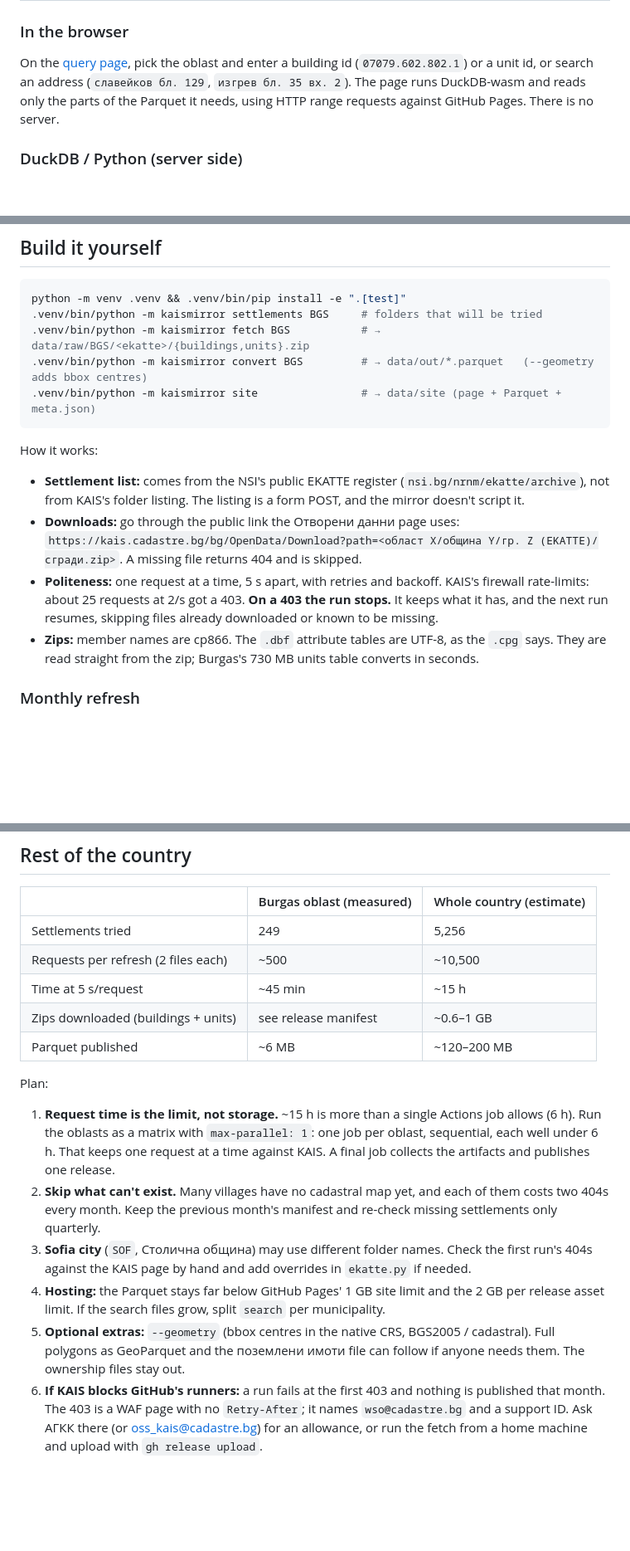
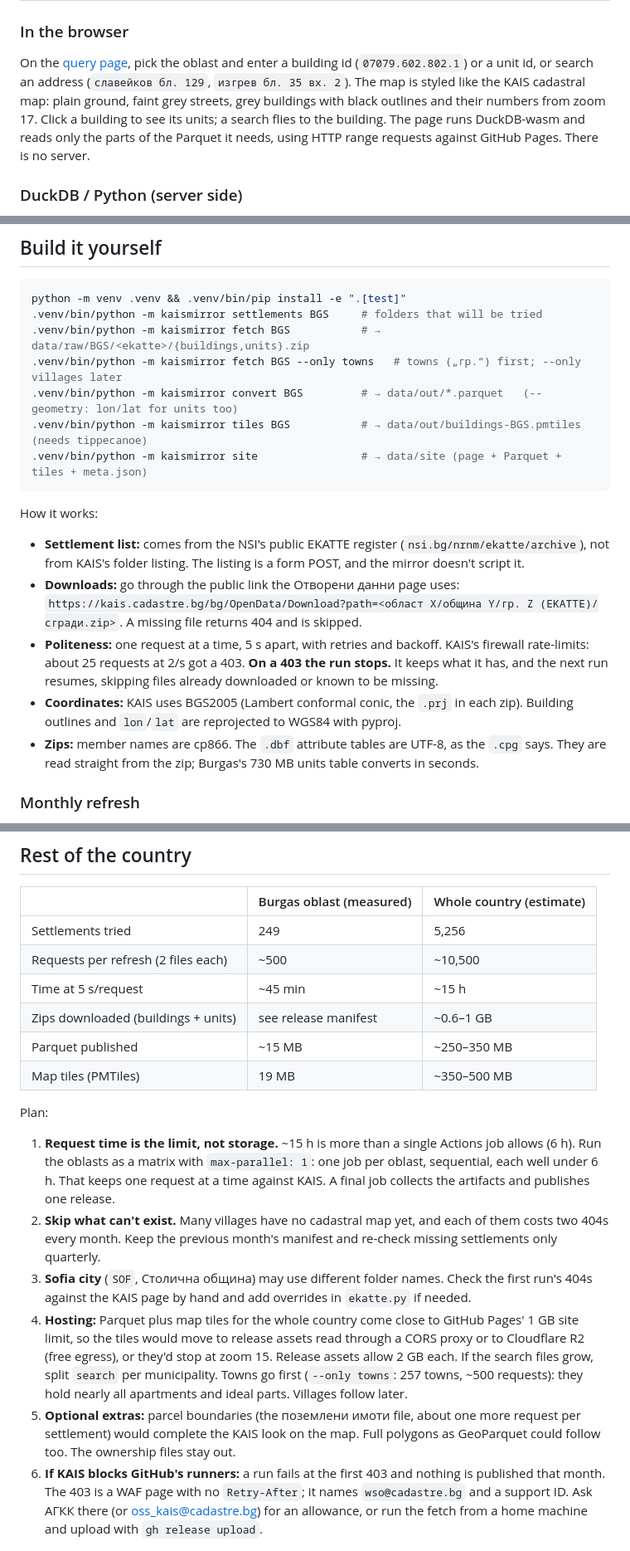
Before and after one commit to Rippanda12/kais-opendata-mirror, a Markdown page: README.md, 3 parts joined by grey strips. Shown at 83% size. Rendered like a GitHub page; blank space fills up the shorter version.

````diff
--- a/README.md
+++ b/README.md
@@ -92,7 +93,9 @@ what the register says, not as a checked distribution.
 
 On the [query page](https://rippanda12.github.io/kais-opendata-mirror/), pick the oblast and enter
 a building id (`07079.602.802.1`) or a unit id, or search an address
-(`славейков бл. 129`, `изгрев бл. 35 вх. 2`). The page runs DuckDB-wasm and reads only the parts
+(`славейков бл. 129`, `изгрев бл. 35 вх. 2`). The map is styled like the KAIS cadastral map: plain
+ground, faint grey streets, grey buildings with black outlines and their numbers from zoom 17.
+Click a building to see its units; a search flies to the building. The page runs DuckDB-wasm and reads only the parts
 of the Parquet it needs, using HTTP range requests against GitHub Pages. There is no server.
 
 ### DuckDB / Python (server side)
@@ -123,8 +126,10 @@ with the NSI register, or check the `ekatte` column of `search-<OBL>.parquet`.
 python -m venv .venv && .venv/bin/pip install -e ".[test]"
 .venv/bin/python -m kaismirror settlements BGS     # folders that will be tried
 .venv/bin/python -m kaismirror fetch BGS           # → data/raw/BGS/<ekatte>/{buildings,units}.zip
-.venv/bin/python -m kaismirror convert BGS         # → data/out/*.parquet   (--geometry adds bbox centres)
-.venv/bin/python -m kaismirror site                # → data/site (page + Parquet + meta.json)
+.venv/bin/python -m kaismirror fetch BGS --only towns   # towns („гр.“) first; --only villages later
+.venv/bin/python -m kaismirror convert BGS         # → data/out/*.parquet   (--geometry: lon/lat for units too)
+.venv/bin/python -m kaismirror tiles BGS           # → data/out/buildings-BGS.pmtiles (needs tippecanoe)
+.venv/bin/python -m kaismirror site                # → data/site (page + Parquet + tiles + meta.json)
 ```
 
 How it works:
@@ -138,6 +143,8 @@ How it works:
 - **Politeness:** one request at a time, 5 s apart, with retries and backoff. KAIS's firewall
   rate-limits: about 25 requests at 2/s got a 403. **On a 403 the run stops.** It keeps what it has,
   and the next run resumes, skipping files already downloaded or known to be missing.
+- **Coordinates:** KAIS uses BGS2005 (Lambert conformal conic, the `.prj` in each zip). Building
+  outlines and `lon`/`lat` are reprojected to WGS84 with pyproj.
 - **Zips:** member names are cp866. The `.dbf` attribute tables are UTF-8, as the `.cpg` says. They
   are read straight from the zip; Burgas's 730 MB units table converts in seconds.
 
@@ -157,7 +164,8 @@ without touching KAIS.
 | Requests per refresh (2 files each) | ~500 | ~10,500 |
 | Time at 5 s/request | ~45 min | ~15 h |
 | Zips downloaded (buildings + units) | see release manifest | ~0.6–1 GB |
-| Parquet published | ~6 MB | ~120–200 MB |
+| Parquet published | ~15 MB | ~250–350 MB |
+| Map tiles (PMTiles) | 19 MB | ~350–500 MB |
 
 Plan:
 
@@ -170,10 +178,14 @@ Plan:
    quarterly.
 3. **Sofia city** (`SOF`, Столична община) may use different folder names. Check the first run's
    404s against the KAIS page by hand and add overrides in `ekatte.py` if needed.
-4. **Hosting:** the Parquet stays far below GitHub Pages' 1 GB site limit and the 2 GB per release
-   asset limit. If the search files grow, split `search` per municipality.
-5. **Optional extras:** `--geometry` (bbox centres in the native CRS, BGS2005 / cadastral). Full
-   polygons as GeoParquet and the поземлени имоти file can follow if anyone needs them. The
+4. **Hosting:** Parquet plus map tiles for the whole country come close to GitHub Pages' 1 GB site
+   limit, so the tiles would move to release assets read through a CORS proxy or to Cloudflare R2
+   (free egress), or they'd stop at zoom 15. Release assets allow 2 GB each. If the search files
+   grow, split `search` per municipality.
+   Towns go first (`--only towns`: 257 towns, ~500 requests): they hold nearly all apartments and
+   ideal parts. Villages follow later.
+5. **Optional extras:** parcel boundaries (the поземлени имоти file, about one more request per
+   settlement) would complete the KAIS look on the map. Full polygons as GeoParquet could follow too. The
    ownership files stay out.
 6. **If KAIS blocks GitHub's runners:** a run fails at the first 403 and nothing is published that
    month. The 403 is a WAF page with no `Retry-After`; it names `wso@cadastre.bg` and a support ID. Ask АГКК there (or oss_kais@cadastre.bg) for an allowance, or run the fetch from a home machine
````
Also changed, not shown: other parts of README.md (+2 -1 lines), README.bg.md (+22 -10 lines).
